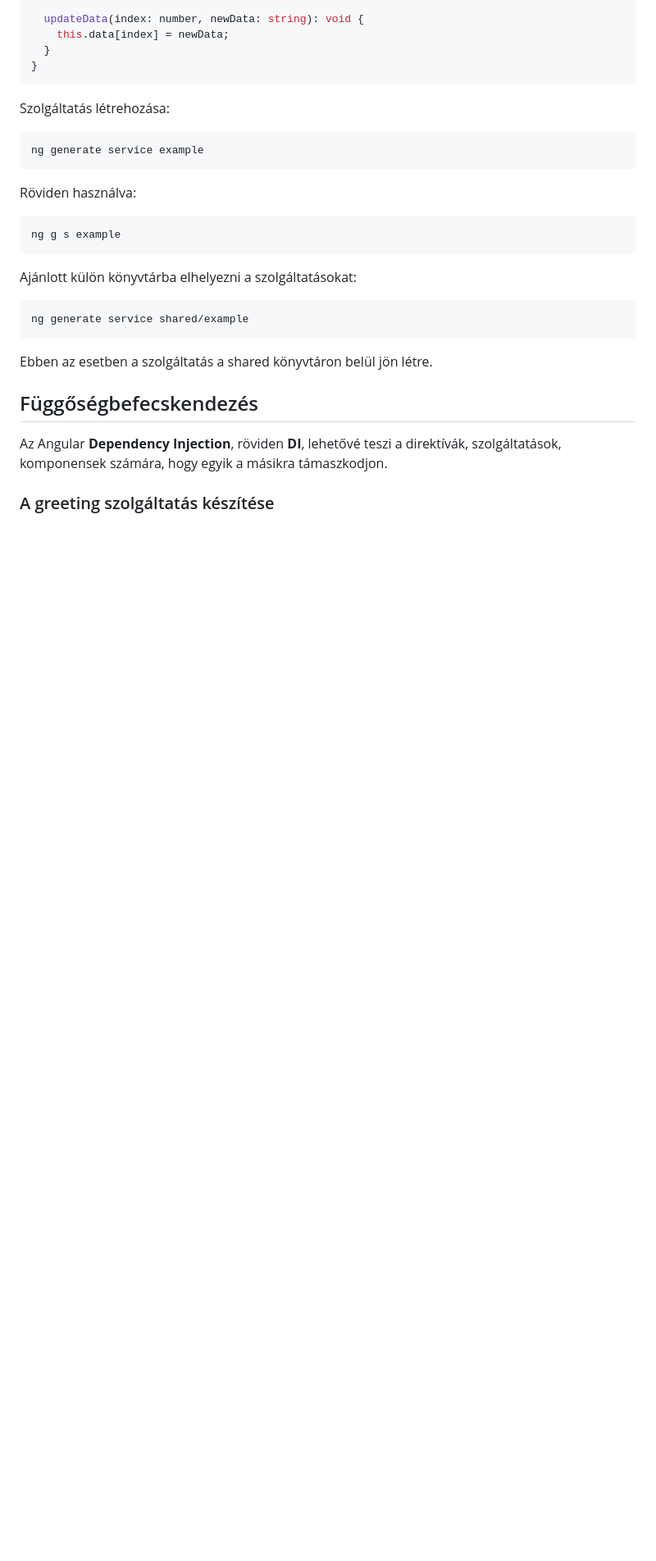
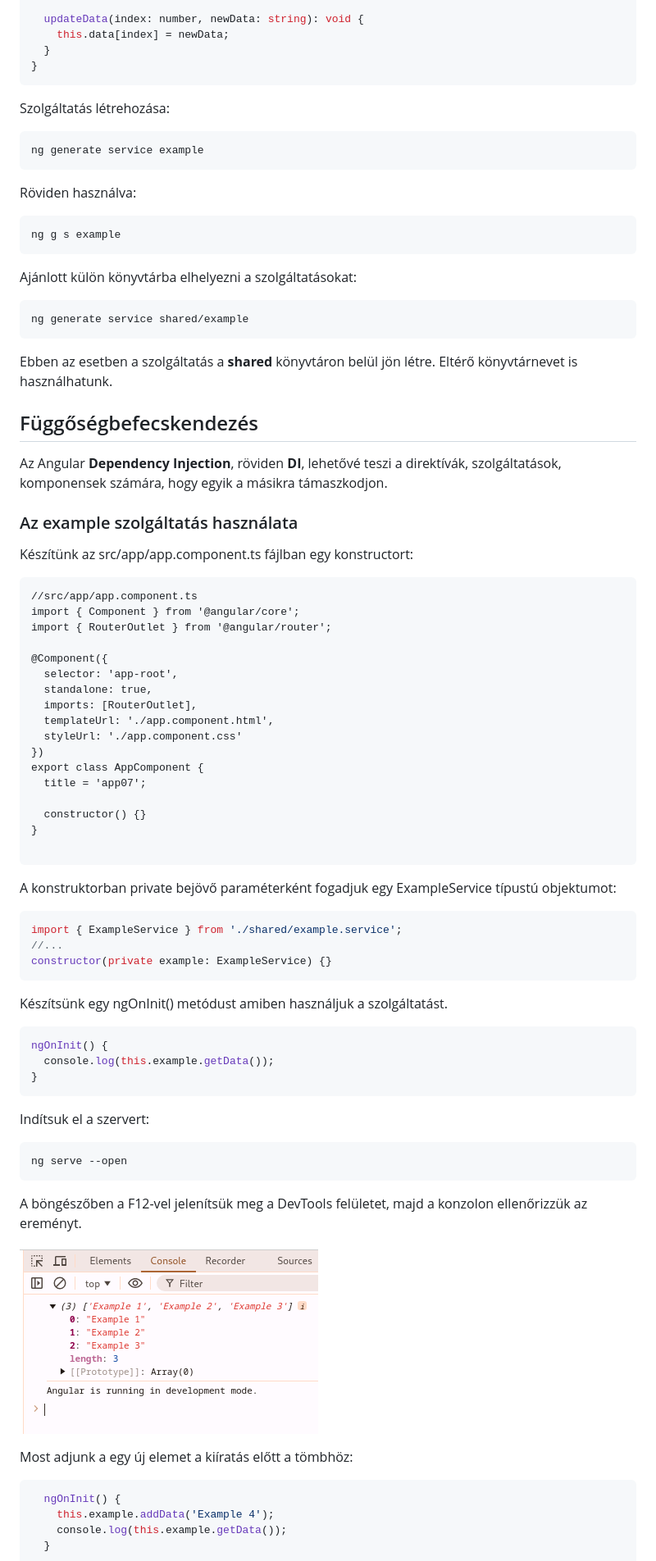
Before and after one commit to oktat/tan, a Markdown page: frontend/05_Angular.md, the part around one of its changes. Shown at 82% size. GitHub-like rendering; pictures changed too: frontend/images/angular/exampleServiceInConsole.png (added); blank space fills up the shorter version.

Commit message:
frontend:05 Angular kiegészítve, átírva

````diff
--- a/frontend/05_Angular.md
+++ b/frontend/05_Angular.md
@@ -875,10 +912,68 @@ Ajánlott külön könyvtárba elhelyezni a szolgáltatásokat:
 ng generate service shared/example
 ```
 
-Ebben az esetben a szolgáltatás a shared könyvtáron belül jön létre.
+Ebben az esetben a szolgáltatás a **shared** könyvtáron belül jön létre. Eltérő könyvtárnevet is használhatunk.
 
 ## Függőségbefecskendezés
 
 Az Angular **Dependency Injection**, röviden **DI**, lehetővé teszi a direktívák, szolgáltatások, komponensek számára, hogy egyik a másikra támaszkodjon.
 
-### A greeting szolgáltatás készítése
+### Az example szolgáltatás használata
+
+Készítünk az src/app/app.component.ts fájlban egy konstructort:
+
+```typecript
+//src/app/app.component.ts
+import { Component } from '@angular/core';
+import { RouterOutlet } from '@angular/router';
+
+@Component({
+  selector: 'app-root',
+  standalone: true,
+  imports: [RouterOutlet],
+  templateUrl: './app.component.html',
+  styleUrl: './app.component.css'
+})
+export class AppComponent {
+  title = 'app07';
+
+  constructor() {}
+}
+
+```
+
+A konstruktorban private bejövő paraméterként fogadjuk egy ExampleService típustú objektumot:
+
+```typescript
+import { ExampleService } from './shared/example.service';
+//...
+constructor(private example: ExampleService) {}
+```
+
+Készítsünk egy ngOnInit() metódust amiben használjuk a szolgáltatást.
+
+```typescript
+ngOnInit() {
+  console.log(this.example.getData());
+}
+```
+
+Indítsuk el a szervert:
+
+```cmd
+ng serve --open
+```
+
+A böngészőben a F12-vel jelenítsük meg a DevTools felületet, majd a konzolon ellenőrizzük az ereményt.
+
+![Böngészőben az example szolgáltatás](images/angular/exampleServiceInConsole.png)
+
+Most adjunk a egy új elemet a kiíratás előtt a tömbhöz:
+
+```typescript
+  ngOnInit() {
+    this.example.addData('Example 4');
+    console.log(this.example.getData());
+  }
+```
+
````
Also changed, not shown: other parts of frontend/05_Angular.md (+128 -58 lines).
